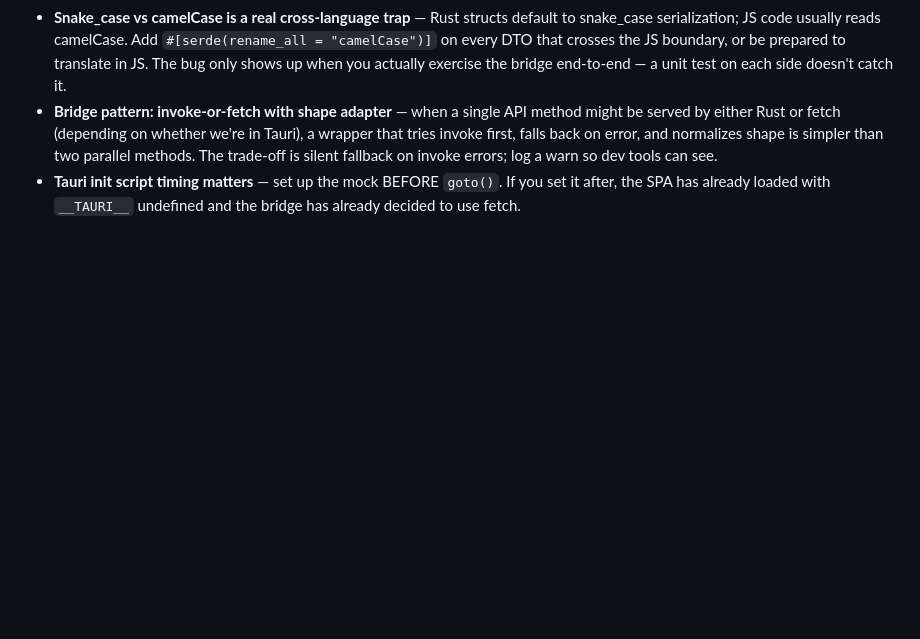
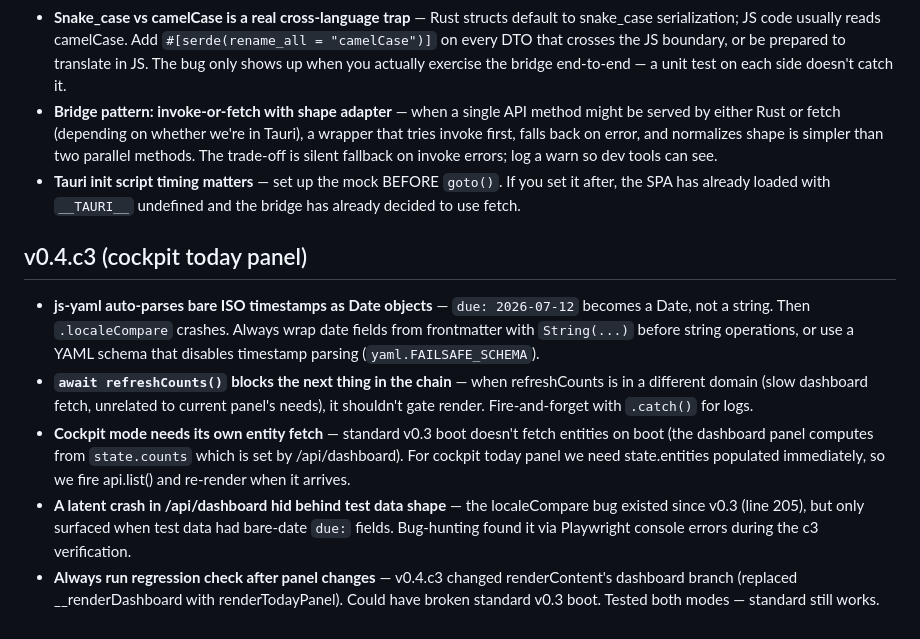
Before and after one commit to lora-sys/second-brain, a Markdown page: memory/lessons.md, the part around the change. Drawn GitHub-style; blank space fills up the shorter version.

Commit message:
docs: memory updates for v0.4.c3

```diff
--- a/memory/lessons.md
+++ b/memory/lessons.md
@@ -65,3 +65,11 @@
 - **Snake_case vs camelCase is a real cross-language trap** — Rust structs default to snake_case serialization; JS code usually reads camelCase. Add `#[serde(rename_all = "camelCase")]` on every DTO that crosses the JS boundary, or be prepared to translate in JS. The bug only shows up when you actually exercise the bridge end-to-end — a unit test on each side doesn't catch it.
 - **Bridge pattern: invoke-or-fetch with shape adapter** — when a single API method might be served by either Rust or fetch (depending on whether we're in Tauri), a wrapper that tries invoke first, falls back on error, and normalizes shape is simpler than two parallel methods. The trade-off is silent fallback on invoke errors; log a warn so dev tools can see.
 - **Tauri init script timing matters** — set up the mock BEFORE `goto()`. If you set it after, the SPA has already loaded with `__TAURI__` undefined and the bridge has already decided to use fetch.
+
+## v0.4.c3 (cockpit today panel)
+
+- **js-yaml auto-parses bare ISO timestamps as Date objects** — `due: 2026-07-12` becomes a Date, not a string. Then `.localeCompare` crashes. Always wrap date fields from frontmatter with `String(...)` before string operations, or use a YAML schema that disables timestamp parsing (`yaml.FAILSAFE_SCHEMA`).
+- **`await refreshCounts()` blocks the next thing in the chain** — when refreshCounts is in a different domain (slow dashboard fetch, unrelated to current panel's needs), it shouldn't gate render. Fire-and-forget with `.catch()` for logs.
+- **Cockpit mode needs its own entity fetch** — standard v0.3 boot doesn't fetch entities on boot (the dashboard panel computes from `state.counts` which is set by /api/dashboard). For cockpit today panel we need state.entities populated immediately, so we fire api.list() and re-render when it arrives.
+- **A latent crash in /api/dashboard hid behind test data shape** — the localeCompare bug existed since v0.3 (line 205), but only surfaced when test data had bare-date `due:` fields. Bug-hunting found it via Playwright console errors during the c3 verification.
+- **Always run regression check after panel changes** — v0.4.c3 changed renderContent's dashboard branch (replaced __renderDashboard with renderTodayPanel). Could have broken standard v0.3 boot. Tested both modes — standard still works.
```
Also changed, not shown: memory/decisions.md (+8 -0 lines).
